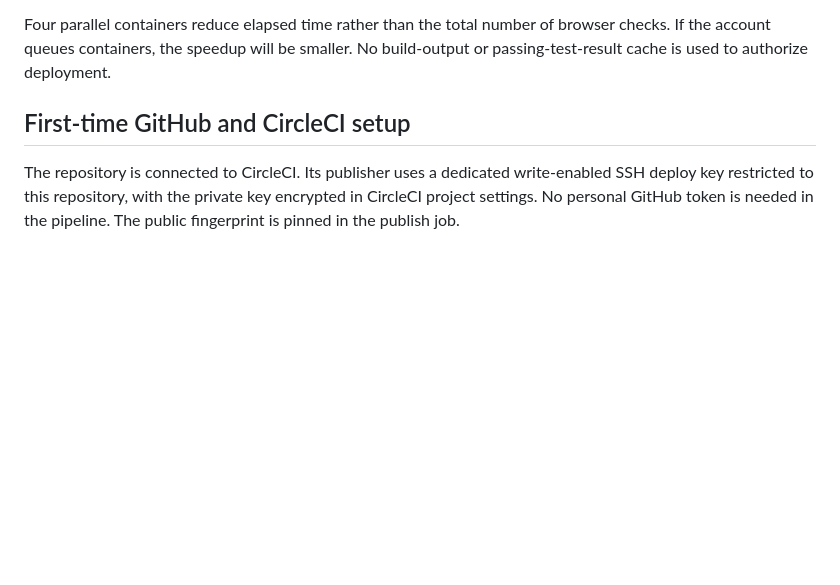
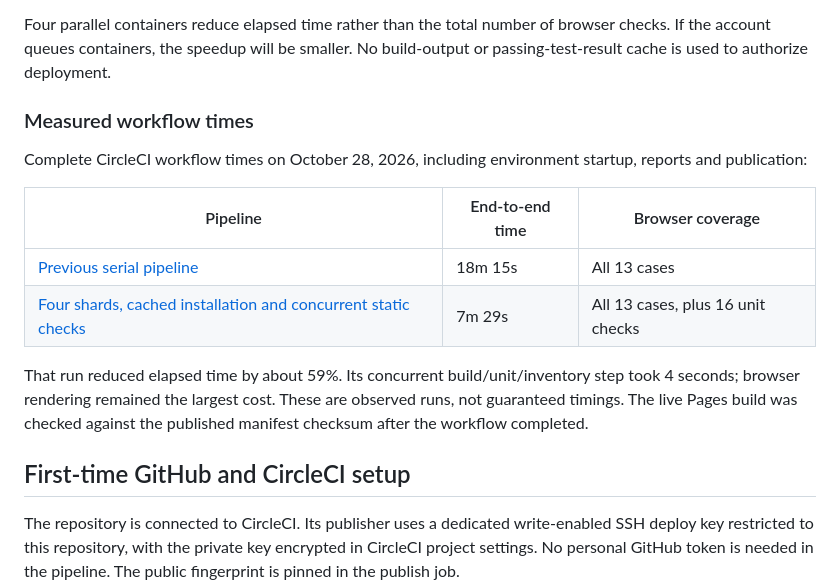
Before and after one commit to james-crowley/wedding, a Markdown page: README.md, the part around the change. GitHub-like rendering; blank space fills up the shorter version.

Commit message:
Document measured CI speedup and verify the documentation fast path

```diff
--- a/README.md
+++ b/README.md
@@ -81,6 +81,17 @@ The Playwright package and Docker image are pinned to the same version. Browser
 
 Four parallel containers reduce elapsed time rather than the total number of browser checks. If the account queues containers, the speedup will be smaller. No build-output or passing-test-result cache is used to authorize deployment.
 
+### Measured workflow times
+
+Complete CircleCI workflow times on October 28, 2026, including environment startup, reports and publication:
+
+| Pipeline | End-to-end time | Browser coverage |
+| --- | --- | --- |
+| [Previous serial pipeline](https://app.circleci.com/workflow/75f8ff79-b153-4b27-a689-6fcf857e471c) | 18m 15s | All 13 cases |
+| [Four shards, cached installation and concurrent static checks](https://app.circleci.com/workflow/36ccb4d0-86a8-4157-88ff-788881d1e2c8) | 7m 29s | All 13 cases, plus 16 unit checks |
+
+That run reduced elapsed time by about 59%. Its concurrent build/unit/inventory step took 4 seconds; browser rendering remained the largest cost. These are observed runs, not guaranteed timings. The live Pages build was checked against the published manifest checksum after the workflow completed.
+
 ## First-time GitHub and CircleCI setup
 
 The repository is connected to CircleCI. Its publisher uses a dedicated write-enabled SSH deploy key restricted to this repository, with the private key encrypted in CircleCI project settings. No personal GitHub token is needed in the pipeline. The public fingerprint is pinned in the publish job.
```
